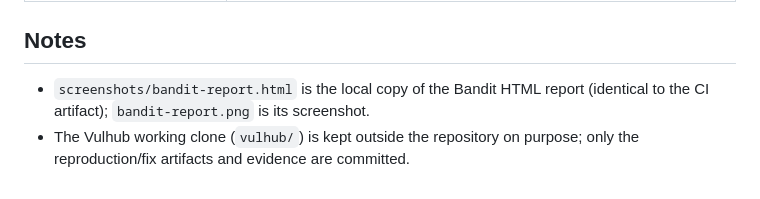
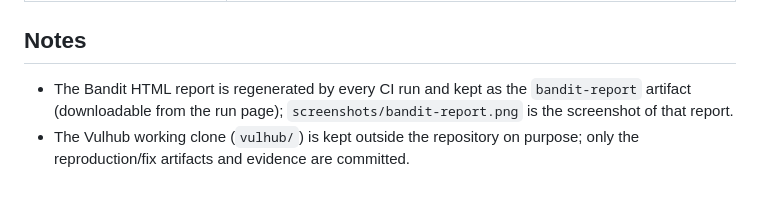
Before and after one commit to ChenYiming-aaa/network-security-work1, a Markdown page: README.md, the part around the change. Rendered like a GitHub page.

Commit message:
README: fix the bandit-report note (the HTML report ships as a CI artifact, not a committed file)

```diff
--- a/README.md
+++ b/README.md
@@ -230,5 +230,5 @@ The formal lab report — title page (lab number and title, variant, Surname and
 
 ## Notes
 
-- `screenshots/bandit-report.html` is the local copy of the Bandit HTML report (identical to the CI artifact); `bandit-report.png` is its screenshot.
+- The Bandit HTML report is regenerated by every CI run and kept as the `bandit-report` artifact (downloadable from the run page); `screenshots/bandit-report.png` is the screenshot of that report.
 - The Vulhub working clone (`vulhub/`) is kept outside the repository on purpose; only the reproduction/fix artifacts and evidence are committed.
```
